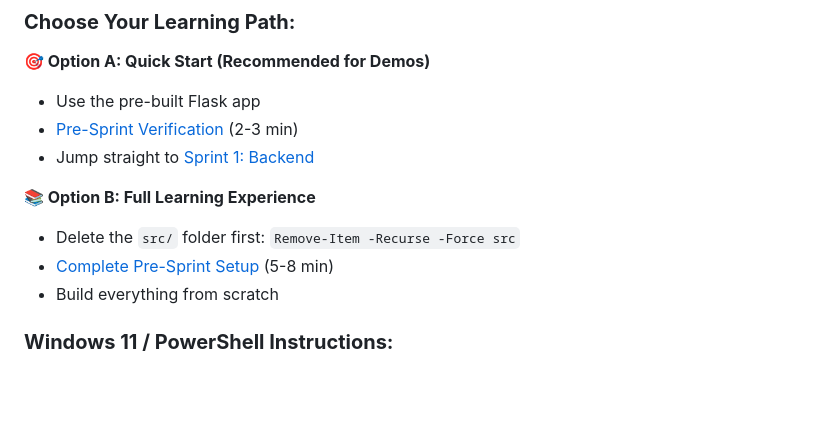
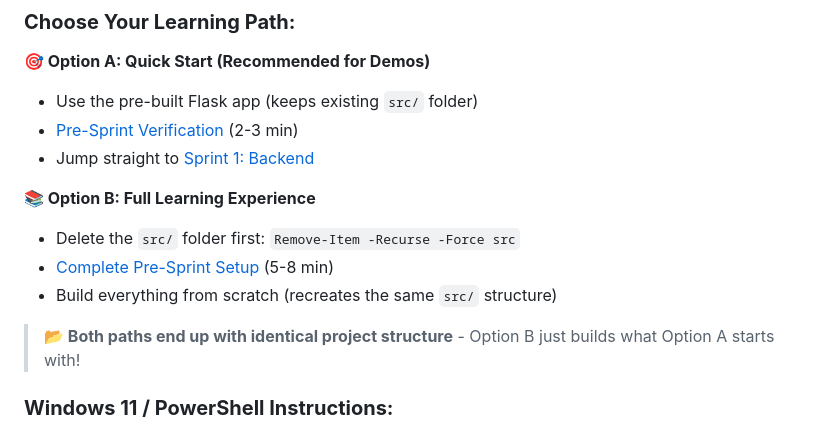
Before and after one commit to Swamy-s-Tech-Skills-Academy/fitnessclubmembershippyf-starter, a Markdown page: README.md, the part around the change. GitHub-like rendering; blank space fills up the shorter version.

Commit message:
Clarify Quick Start options in README by specifying the behavior of the pre-built Flask app and the structure of the project when using different learning paths.

```diff
--- a/README.md
+++ b/README.md
@@ -8,7 +8,7 @@
 
 **🎯 Option A: Quick Start (Recommended for Demos)**
 
-- Use the pre-built Flask app
+- Use the pre-built Flask app (keeps existing `src/` folder)
 - [Pre-Sprint Verification](prompts/2_Pre-Sprint-Setup.md) (2-3 min)
 - Jump straight to [Sprint 1: Backend](prompts/3_Sprint1-Backend.md)
 
@@ -16,7 +16,9 @@
 
 - Delete the `src/` folder first: `Remove-Item -Recurse -Force src`
 - [Complete Pre-Sprint Setup](prompts/2_Pre-Sprint-Setup.md) (5-8 min)
-- Build everything from scratch
+- Build everything from scratch (recreates the same `src/` structure)
+
+> **📂 Both paths end up with identical project structure** - Option B just builds what Option A starts with!
 
 ### **Windows 11 / PowerShell Instructions:**
 
```
